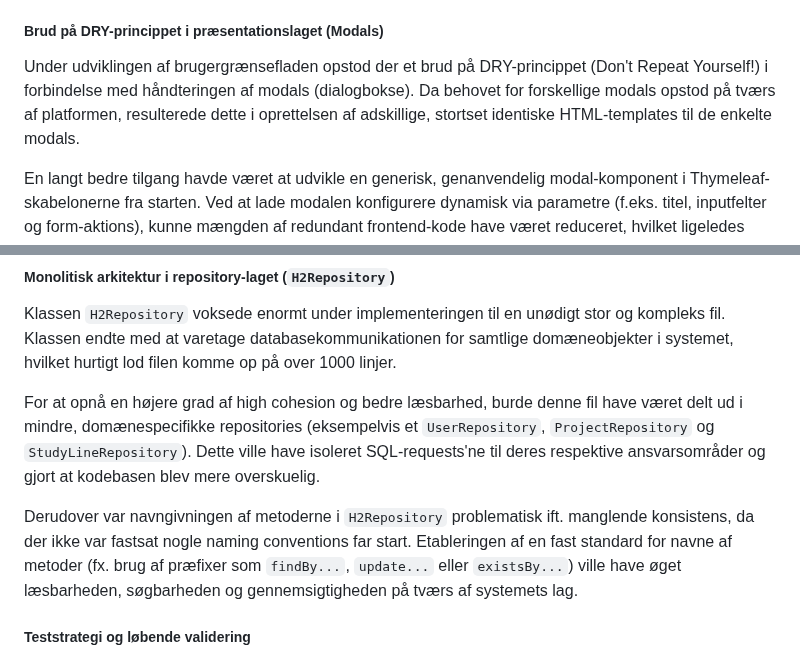
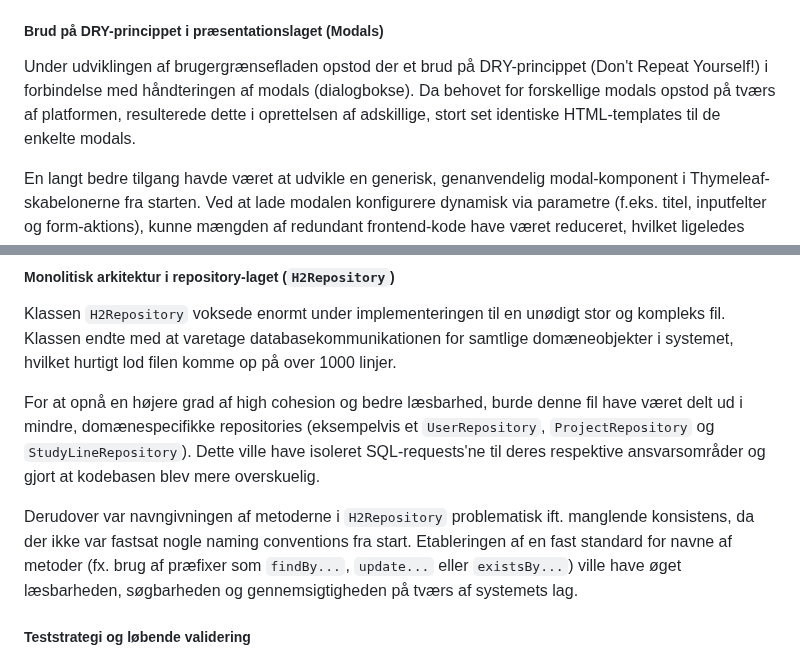
Before and after one commit to Friisma/Fordel_Group_14, a Markdown page: RAPPORT.md, 2 parts joined by grey strips. GitHub-like rendering.

```diff
--- a/RAPPORT.md
+++ b/RAPPORT.md
@@ -1215,7 +1215,7 @@ Erfaringen viser, at en dybere domæneanalyse inden database-designet kunne have
 
 ##### Brud på DRY-princippet i præsentationslaget (Modals)
 
-Under udviklingen af brugergrænsefladen opstod der et brud på DRY-princippet (Don't Repeat Yourself!) i forbindelse med håndteringen af modals (dialogbokse). Da behovet for forskellige modals opstod på tværs af platformen, resulterede dette i oprettelsen af adskillige, stortset identiske HTML-templates til de enkelte modals.
+Under udviklingen af brugergrænsefladen opstod der et brud på DRY-princippet (Don't Repeat Yourself!) i forbindelse med håndteringen af modals (dialogbokse). Da behovet for forskellige modals opstod på tværs af platformen, resulterede dette i oprettelsen af adskillige, stort set identiske HTML-templates til de enkelte modals.
 
 En langt bedre tilgang havde været at udvikle en generisk, genanvendelig modal-komponent i Thymeleaf-skabelonerne fra starten. Ved at lade modalen konfigurere dynamisk via parametre (f.eks. titel, inputfelter og form-aktions), kunne mængden af redundant frontend-kode have været reduceret, hvilket ligeledes ville have lettet den efterfølgende maintainability.
 
@@ -1225,7 +1225,7 @@ Klassen `H2Repository` voksede enormt under implementeringen til en unødigt sto
 
 For at opnå en højere grad af high cohesion og bedre læsbarhed, burde denne fil have været delt ud i mindre, domænespecifikke repositories (eksempelvis et `UserRepository`, `ProjectRepository` og `StudyLineRepository`). Dette ville have isoleret SQL-requests'ne til deres respektive ansvarsområder og gjort at kodebasen blev mere overskuelig.
 
-Derudover var navngivningen af metoderne i `H2Repository` problematisk ift. manglende konsistens, da der ikke var fastsat nogle naming conventions far start. Etableringen af en fast standard for navne af metoder (fx. brug af præfixer som `findBy...`, `update...` eller `existsBy...`) ville have øget læsbarheden, søgbarheden og gennemsigtigheden på tværs af systemets lag.
+Derudover var navngivningen af metoderne i `H2Repository` problematisk ift. manglende konsistens, da der ikke var fastsat nogle naming conventions fra start. Etableringen af en fast standard for navne af metoder (fx. brug af præfixer som `findBy...`, `update...` eller `existsBy...`) ville have øget læsbarheden, søgbarheden og gennemsigtigheden på tværs af systemets lag.
 
 ##### Teststrategi og løbende validering
 
```
Also changed, not shown: other parts of RAPPORT.md (+3 -3 lines).
